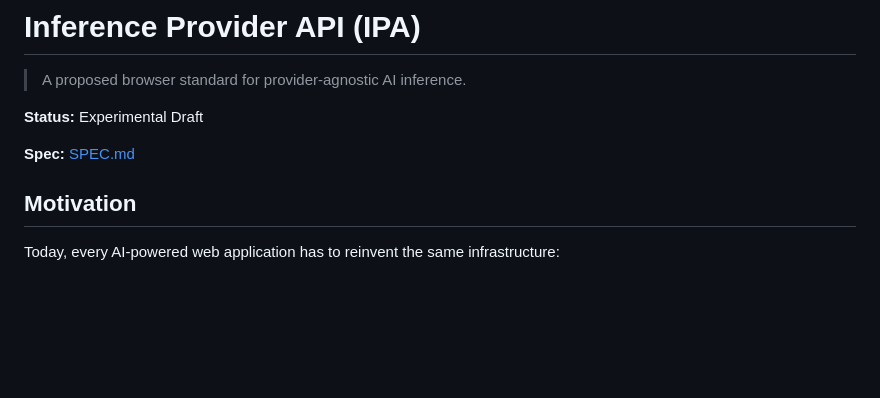
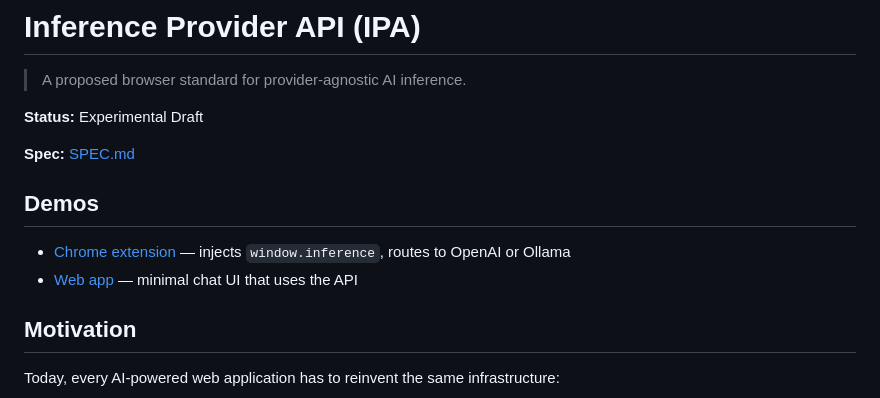
Before and after one commit to SamSamskies/inference-provider-api, a Markdown page: README.md, the part around the change. GitHub-like rendering; blank space fills up the shorter version.

Commit message:
Add demos section to README with links to Chrome extension and web app examples
- Introduced a new "Demos" section in the README to showcase the Chrome extension and web app examples, enhancing visibility and accessibility for users looking to explore the functionalities.

```diff
--- a/README.md
+++ b/README.md
@@ -5,6 +5,11 @@
 **Status:** Experimental Draft
 
 **Spec:** [SPEC.md](./SPEC.md)
+
+## Demos
+
+- [Chrome extension](./examples/extension/) — injects `window.inference`, routes to OpenAI or Ollama
+- [Web app](./examples/webapp/) — minimal chat UI that uses the API
 
 ## Motivation
 
```
